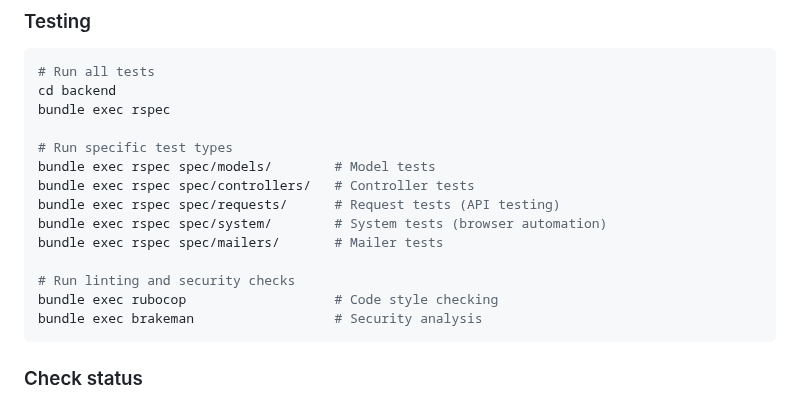
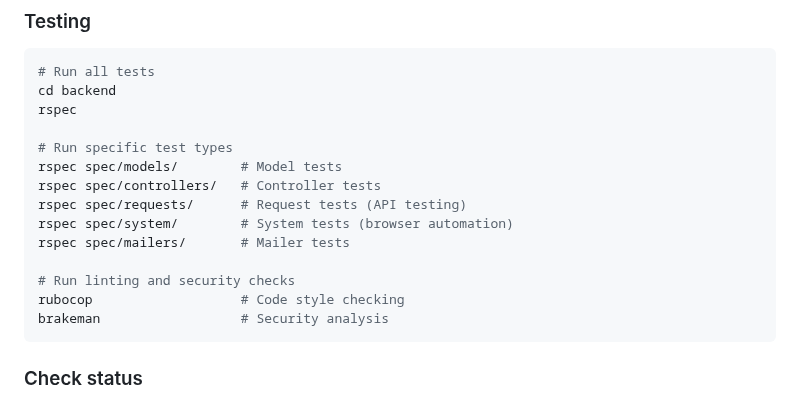
Before and after one commit to artero/b2b-monorepo, a Markdown page: README.md, the part around the change. Drawn GitHub-style.

````diff
--- a/README.md
+++ b/README.md
@@ -89,18 +89,18 @@ bin/dev
 ```bash
 # Run all tests
 cd backend
-bundle exec rspec
+rspec
 
 # Run specific test types
-bundle exec rspec spec/models/        # Model tests
-bundle exec rspec spec/controllers/   # Controller tests
-bundle exec rspec spec/requests/      # Request tests (API testing)
-bundle exec rspec spec/system/        # System tests (browser automation)
-bundle exec rspec spec/mailers/       # Mailer tests
+rspec spec/models/        # Model tests
+rspec spec/controllers/   # Controller tests
+rspec spec/requests/      # Request tests (API testing)
+rspec spec/system/        # System tests (browser automation)
+rspec spec/mailers/       # Mailer tests
 
 # Run linting and security checks
-bundle exec rubocop                   # Code style checking
-bundle exec brakeman                  # Security analysis
+rubocop                   # Code style checking
+brakeman                  # Security analysis
 ```
 
 ### Check status
````
